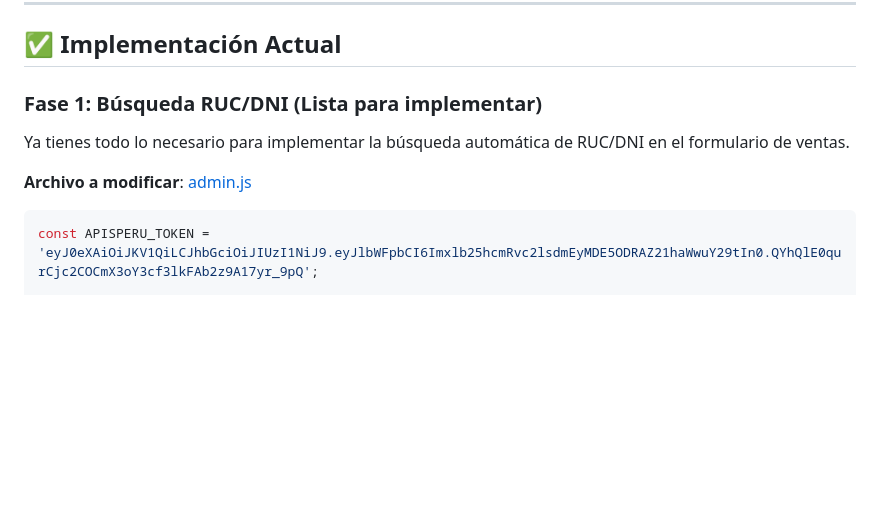
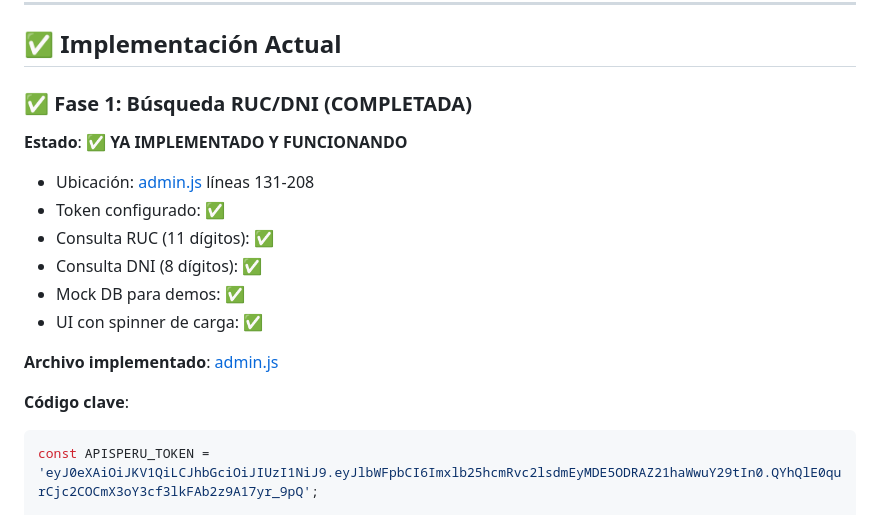
Before and after one commit to JKarlos2025IA/PlastiMarket, a Markdown page: .github/PLAN_FACTURACION.md, the part around one of its changes. GitHub-like rendering; blank space fills up the shorter version.

````diff
--- a/.github/PLAN_FACTURACION.md
+++ b/.github/PLAN_FACTURACION.md
@@ -62,11 +62,19 @@ eyJ0eXAiOiJKV1QiLCJhbGciOiJIUzI1NiJ9.eyJlbWFpbCI6Imxlb25hcmRvc2lsdmEyMDE5ODRAZ21
 
 ## ✅ Implementación Actual
 
-### Fase 1: Búsqueda RUC/DNI (Lista para implementar)
+### ✅ Fase 1: Búsqueda RUC/DNI (COMPLETADA)
 
-Ya tienes todo lo necesario para implementar la búsqueda automática de RUC/DNI en el formulario de ventas.
+**Estado**: ✅ **YA IMPLEMENTADO Y FUNCIONANDO**
+- Ubicación: [admin.js](file:///c:/Users/juan.montenegro/.gemini/antigravity/scratch/plasticos-web/admin.js) líneas 131-208
+- Token configurado: ✅
+- Consulta RUC (11 dígitos): ✅
+- Consulta DNI (8 dígitos): ✅
+- Mock DB para demos: ✅
+- UI con spinner de carga: ✅
 
-**Archivo a modificar**: [admin.js](file:///c:/Users/juan.montenegro/.gemini/antigravity/scratch/plasticos-web/admin.js)
+**Archivo implementado**: [admin.js](file:///c:/Users/juan.montenegro/.gemini/antigravity/scratch/plasticos-web/admin.js)
+
+**Código clave**:
 
 ```javascript
 const APISPERU_TOKEN = 'eyJ0eXAiOiJKV1QiLCJhbGciOiJIUzI1NiJ9.eyJlbWFpbCI6Imxlb25hcmRvc2lsdmEyMDE5ODRAZ21haWwuY29tIn0.QYhQlE0qurCjc2COCmX3oY3cf3lkFAb2z9A17yr_9pQ';
````
Also changed, not shown: other parts of .github/PLAN_FACTURACION.md (+40 -10 lines), .github/ESTADO_PROYECTO.md (added, +67 -0 lines).
